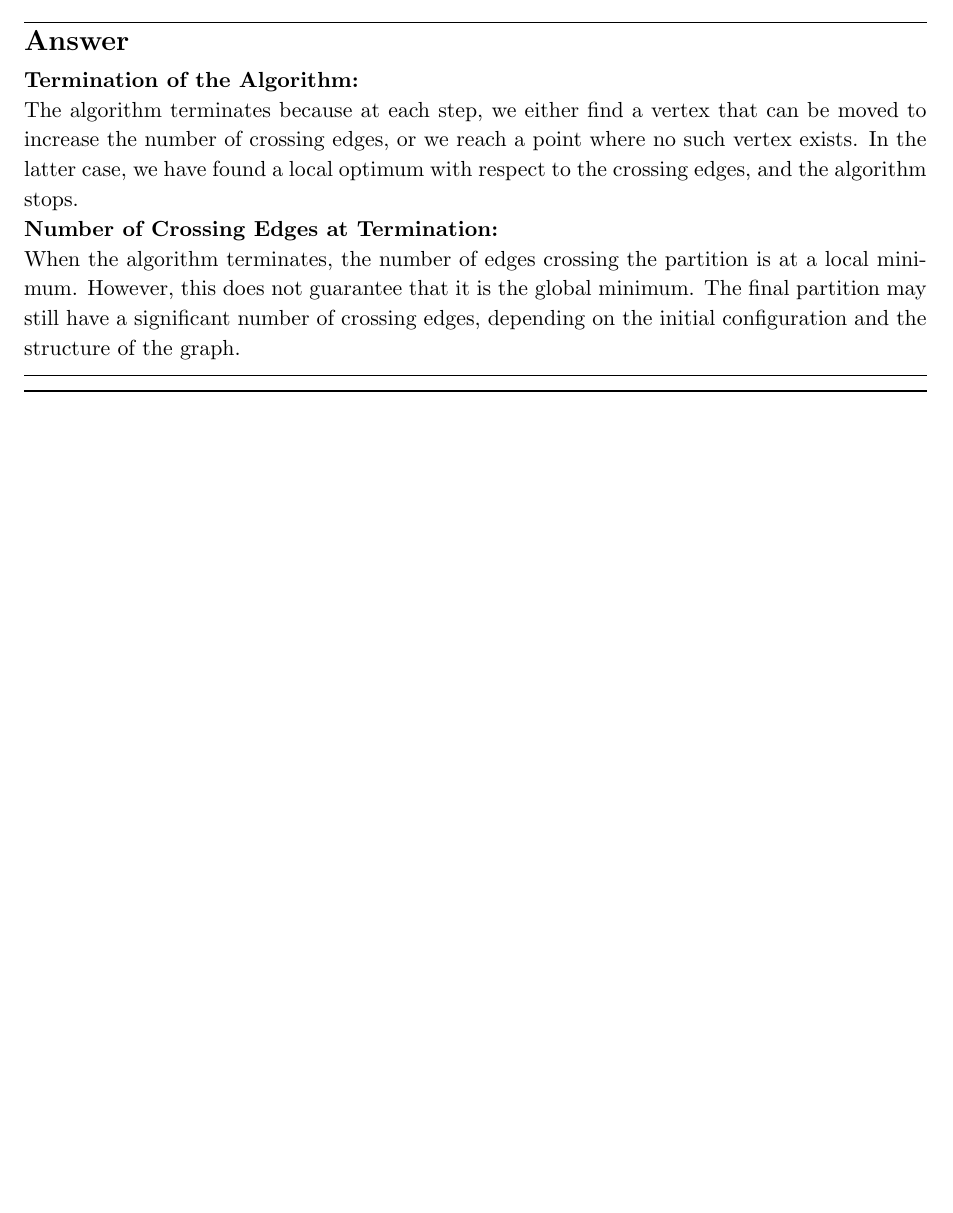
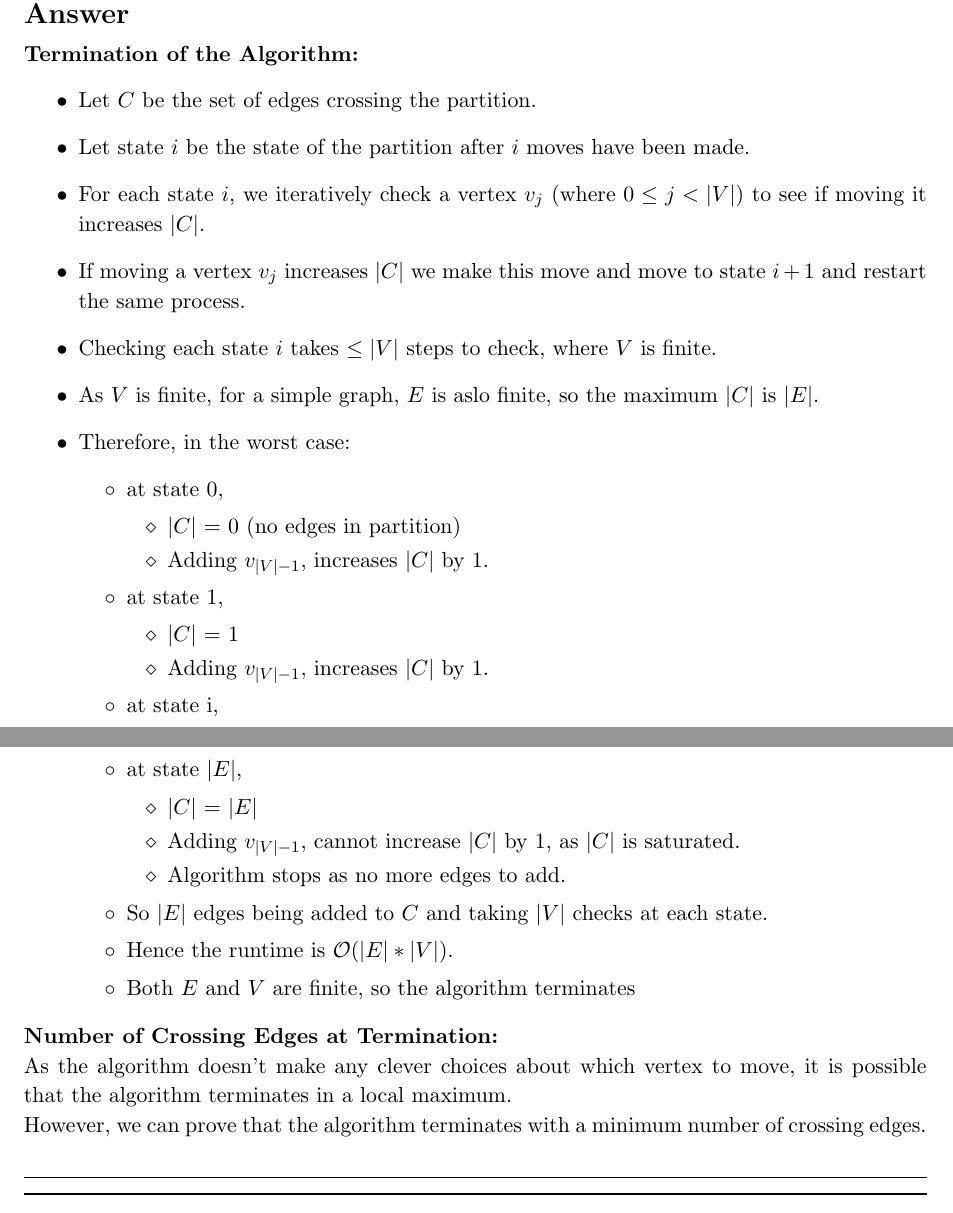
Before and after one commit to joffrayh/advanced_algos, a LaTeX problem sheet (homework2/homework2.tex): part of the page before the commit and two parts of pages 1 and 2 of 2 after it, the two joined at a grey line, cut so that both start at the same text, the shorter picture padded with empty space. Compiled offline with pdfLaTeX.

Commit message:
question 1a completed

```diff
--- a/homework2/homework2.tex
+++ b/homework2/homework2.tex
@@ -18,6 +18,10 @@
 \usepackage{bm} % For bold math symbols
 \usepackage{setspace} % For line spacing
 \setstretch{1.1} % Slightly increased line spacing for readability
+
+\renewcommand{\labelitemi}{$\bullet$}
+\renewcommand{\labelitemii}{$\circ$}
+\renewcommand{\labelitemiii}{$\diamond$}
 
 % --- Custom Environments ---
 
@@ -60,5 +64,25 @@ What can you say about the number of edges crossing when the algorithm terminate
 \end{question}
 
 \begin{answer}
-\noindent \textbf{Termination of the Algorithm:} \\
-The algorithm terminates because at each step, we either find a vertex that can be moved to increase the number of crossing edges, or we reach a point where no such vertex exists. In the latter case, we have found a local optimum with respect to the crossing edges, and the algorithm stops.
+\noindent \textbf{Termination of the Algorithm:}
+\begin{itemize}
+    \item Let $C$ be the set of edges crossing the partition.
+    \item Let state $i$ be the state of the partition after $i$ moves have been made.
+    \item For each state $i$, we iteratively check a vertex $v_{j}$ (where  $0 \leq j < |V|$) to see if moving it increases $|C|$.
+    \item If moving a vertex $v_{j}$ increases $|C|$ we make this move and move to state $i+1$ and restart the same process.
+    \item Checking each state $i$ takes $\leq |V|$ steps to check, where $V$ is finite.
+    \item As $V$ is finite, for a simple graph, $E$ is aslo finite, so the maximum $|C|$ is $|E|$.
+    \item Therefore, in the worst case:
+    \begin{itemize}
+        \item at state 0,
+          \begin{itemize}
+              \item $|C|$ = 0 (no edges in partition)
+              \item Adding $v_{|V|-1}$, increases $|C|$ by 1.
+          \end{itemize}
+        \item at state 1,
+          \begin{itemize}
+              \item $|C|$ = 1
+              \item Adding $v_{|V|-1}$, increases $|C|$ by 1.
+          \end{itemize}
+        \item at state i,
+          \begin{itemize}
@@ -65,6 +92,18 @@ The algorithm terminates because at each step, we either find a vertex that can
+        \item at state $|E|$,
+          \begin{itemize}
+              \item $|C|$ = $|E|$
+              \item Adding $v_{|V|-1}$, cannot increase $|C|$ by 1, as $|C|$ is saturated.
+              \item Algorithm stops as no more edges to add.
+          \end{itemize}
+        \item So $|E|$ edges being added to $C$ and taking $|V|$ checks at each state.
+        \item Hence the runtime is $\mathcal{O}(|E| * |V|)$.
+        \item Both $E$ and $V$ are finite, so the algorithm terminates
+    \end{itemize}
+\end{itemize}
 
-\noindent \textbf{Number of Crossing Edges at Termination:} \\
-When the algorithm terminates, the number of edges crossing the partition is at a local minimum. However, this does not guarantee that it is the global minimum. The final partition may still have a significant number of crossing edges, depending on the initial configuration and the structure of the graph.
+\noindent\textbf{Number of Crossing Edges at Termination:} \\
+As the algorithm doesn't make any clever choices about which vertex to move, it is possible that the algorithm terminates in a local maximum. \\
+However, we can prove that the algorithm terminates with a minimum number of crossing edges. \\
 \end{answer}
 
 \end{document}
```
Also changed, not shown: homework2/homework2.pdf, homework2/homework2.tex (5 more changed lines), 5 other files.
